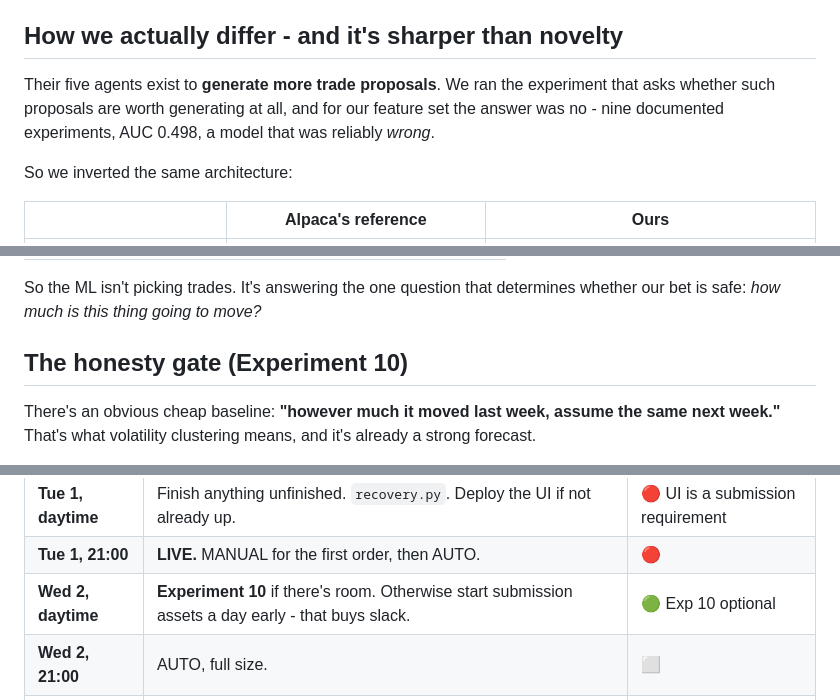
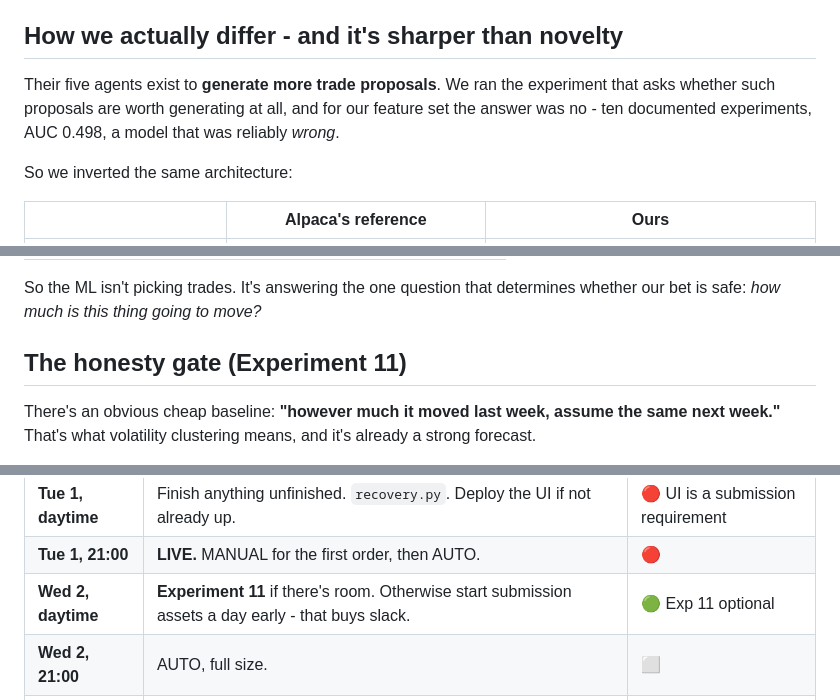
Before and after one commit to dreadf/Argus, a Markdown page: OPTIONS_SYSTEM_PLAN.md, 3 parts joined by grey strips. Rendered like a GitHub page.

```diff
--- a/OPTIONS_SYSTEM_PLAN.md
+++ b/OPTIONS_SYSTEM_PLAN.md
@@ -661,7 +661,7 @@ Our architecture is **not** novel. It is the reference implementation. Any submi
 
 ## How we actually differ - and it's sharper than novelty
 
-Their five agents exist to **generate more trade proposals**. We ran the experiment that asks whether such proposals are worth generating at all, and for our feature set the answer was no - nine documented experiments, AUC 0.498, a model that was reliably *wrong*.
+Their five agents exist to **generate more trade proposals**. We ran the experiment that asks whether such proposals are worth generating at all, and for our feature set the answer was no - ten documented experiments, AUC 0.498, a model that was reliably *wrong*.
 
 So we inverted the same architecture:
 
@@ -721,7 +721,7 @@ Then it makes two decisions:
 
 So the ML isn't picking trades. It's answering the one question that determines whether our bet is safe: *how much is this thing going to move?*
 
-## The honesty gate (Experiment 10)
+## The honesty gate (Experiment 11)
 
 There's an obvious cheap baseline: **"however much it moved last week, assume the same next week."** That's what volatility clustering means, and it's already a strong forecast.
 
@@ -1224,7 +1224,7 @@ Because your day runs ahead of ET, **you build during your daytime and trade tha
 | **Mon 31, 20:30** | Decision point (see table above). Smoke test tonight if dry-run is clean. | ⬜ |
 | **Tue 1, daytime** | Finish anything unfinished. `recovery.py`. Deploy the UI if not already up. | 🔴 UI is a submission requirement |
 | **Tue 1, 21:00** | **LIVE.** MANUAL for the first order, then AUTO. | 🔴 |
-| **Wed 2, daytime** | **Experiment 10** if there's room. Otherwise start submission assets a day early - that buys slack. | 🟢 Exp 10 optional |
+| **Wed 2, daytime** | **Experiment 11** if there's room. Otherwise start submission assets a day early - that buys slack. | 🟢 Exp 11 optional |
 | **Wed 2, 21:00** | AUTO, full size. | ⬜ |
 | **Thu 3, daytime** | **SUBMISSION ASSETS.** Video, slides, cover image, write-up, README, LICENSE, repo public, `.gitignore` fix. 6–8 hours. | 🔴 No partial credit |
 | **Thu 3, 21:00** | Trade. Close anything at 50%+ profit to realize it. | ⬜ |
```
Also changed, not shown: other parts of OPTIONS_SYSTEM_PLAN.md (+21 -21 lines), PROGRESS.md (+1 -1 lines), VOLATILITY_ML_PLAN.md (+19 -15 lines).
